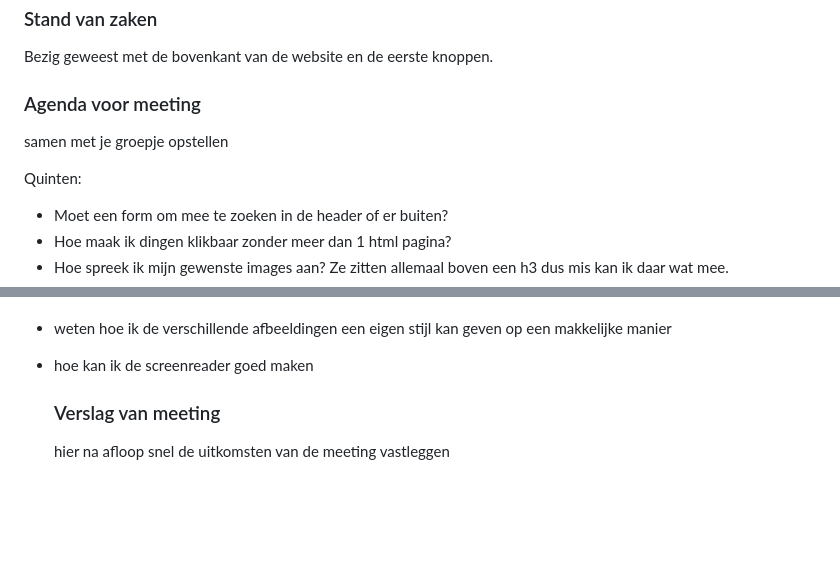
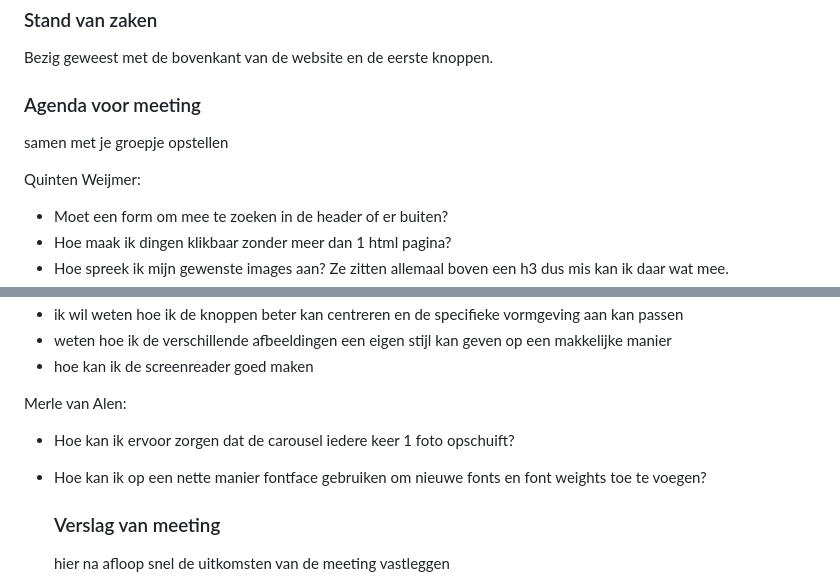
Before and after one commit to Niels-hva/blokweb, a Markdown page: README.md, 2 parts joined by grey strips. Drawn GitHub-style; folded sections open; blank space fills up the shorter version.

```diff
--- a/README.md
+++ b/README.md
@@ -91,7 +91,7 @@ Bezig geweest met de bovenkant van de website en de eerste knoppen.
   ### Agenda voor meeting
   samen met je groepje opstellen
 
-Quinten:
+Quinten Weijmer:
   - Moet een form om mee te zoeken in de header of er buiten?
   - Hoe maak ik dingen klikbaar zonder meer dan 1 html pagina?
   - Hoe spreek ik mijn gewenste images aan? Ze zitten allemaal boven een h3 dus mis kan ik daar wat mee.
@@ -105,6 +105,10 @@ Niels Lehman:
 - ik wil weten hoe ik de knoppen beter kan centreren en de specifieke vormgeving aan kan passen
 - weten hoe ik de verschillende afbeeldingen een eigen stijl kan geven op een makkelijke manier
 - hoe kan ik de screenreader goed maken
+
+Merle van Alen:
+- Hoe kan ik ervoor zorgen dat de carousel iedere keer 1 foto opschuift?
+- Hoe kan ik op een nette manier fontface gebruiken om nieuwe fonts en font weights toe te voegen?
 
   ### Verslag van meeting
   hier na afloop snel de uitkomsten van de meeting vastleggen
```
